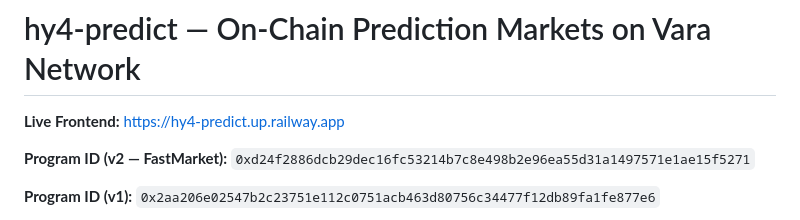
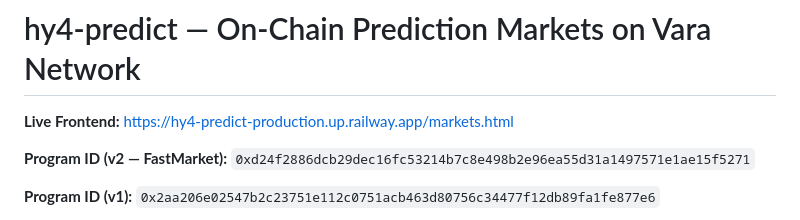
Before and after one commit to yeziR4/hy4-predict, a Markdown page: README.md, the part around the change. Rendered like a GitHub page.

Commit message:
Update live frontend URL in README.md

```diff
--- a/README.md
+++ b/README.md
@@ -1,6 +1,6 @@
 # hy4-predict — On-Chain Prediction Markets on Vara Network
 
-**Live Frontend:** [https://hy4-predict.up.railway.app](https://hy4-predict.up.railway.app)
+**Live Frontend:** https://hy4-predict-production.up.railway.app/markets.html
 
 **Program ID (v2 — FastMarket):** `0xd24f2886dcb29dec16fc53214b7c8e498b2e96ea55d31a1497571e1ae15f5271`
 
```
